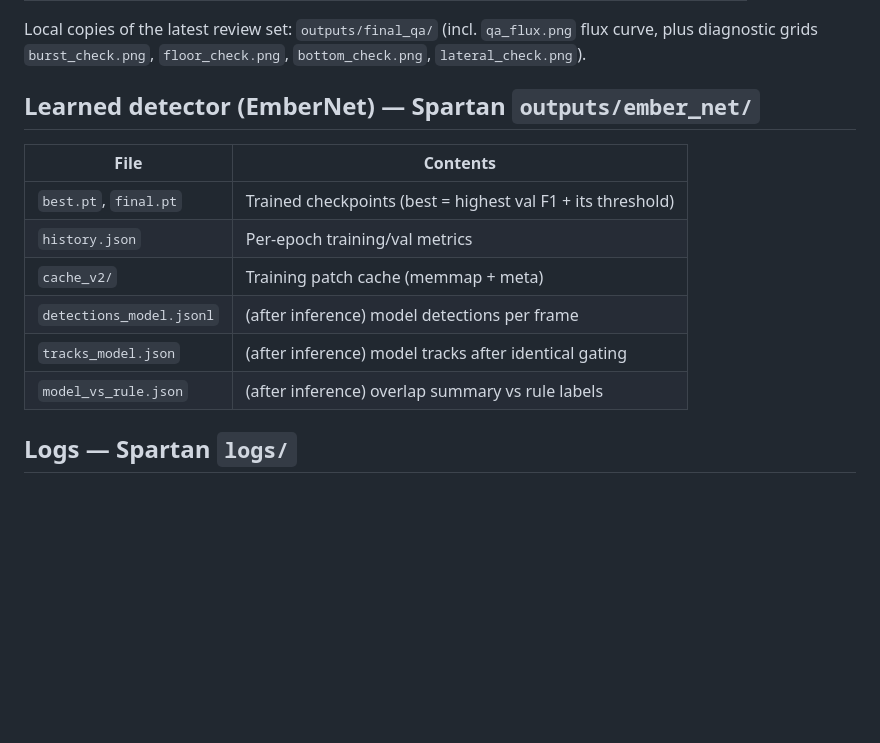
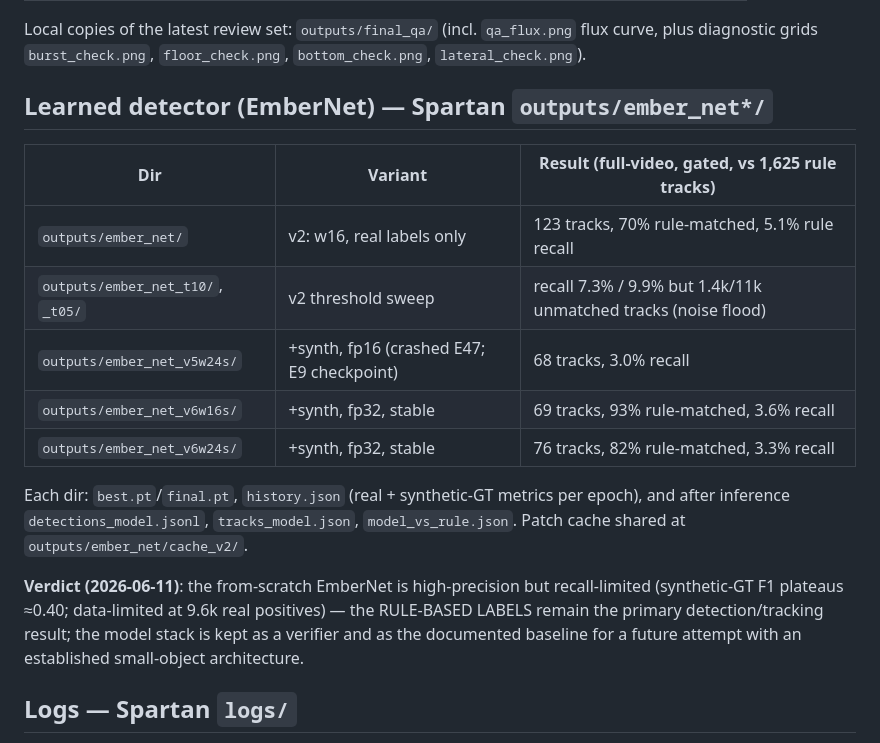
Before and after one commit to NinhGhoster/firebrand-vision, a Markdown page: RESULTS.md, the part around the change. GitHub-like rendering; blank space fills up the shorter version.

Commit message:
Record EmberNet experiment verdict: precise but recall-limited; rule labels remain primary
Co-Authored-By: Claude Fable 5 <noreply@anthropic.com>

```diff
--- a/RESULTS.md
+++ b/RESULTS.md
@@ -33,16 +33,25 @@ Local copies of the latest review set: `outputs/final_qa/` (incl. `qa_flux.png`
 flux curve, plus diagnostic grids `burst_check.png`, `floor_check.png`,
 `bottom_check.png`, `lateral_check.png`).
 
-## Learned detector (EmberNet) — Spartan `outputs/ember_net/`
+## Learned detector (EmberNet) — Spartan `outputs/ember_net*/`
 
-| File | Contents |
-|---|---|
-| `best.pt`, `final.pt` | Trained checkpoints (best = highest val F1 + its threshold) |
-| `history.json` | Per-epoch training/val metrics |
-| `cache_v2/` | Training patch cache (memmap + meta) |
-| `detections_model.jsonl` | (after inference) model detections per frame |
-| `tracks_model.json` | (after inference) model tracks after identical gating |
-| `model_vs_rule.json` | (after inference) overlap summary vs rule labels |
+| Dir | Variant | Result (full-video, gated, vs 1,625 rule tracks) |
+|---|---|---|
+| `outputs/ember_net/` | v2: w16, real labels only | 123 tracks, 70% rule-matched, 5.1% rule recall |
+| `outputs/ember_net_t10/`, `_t05/` | v2 threshold sweep | recall 7.3% / 9.9% but 1.4k/11k unmatched tracks (noise flood) |
+| `outputs/ember_net_v5w24s/` | +synth, fp16 (crashed E47; E9 checkpoint) | 68 tracks, 3.0% recall |
+| `outputs/ember_net_v6w16s/` | +synth, fp32, stable | 69 tracks, 93% rule-matched, 3.6% recall |
+| `outputs/ember_net_v6w24s/` | +synth, fp32, stable | 76 tracks, 82% rule-matched, 3.3% recall |
+
+Each dir: `best.pt`/`final.pt`, `history.json` (real + synthetic-GT metrics per
+epoch), and after inference `detections_model.jsonl`, `tracks_model.json`,
+`model_vs_rule.json`. Patch cache shared at `outputs/ember_net/cache_v2/`.
+
+**Verdict (2026-06-11)**: the from-scratch EmberNet is high-precision but
+recall-limited (synthetic-GT F1 plateaus ≈0.40; data-limited at 9.6k real
+positives) — the RULE-BASED LABELS remain the primary detection/tracking
+result; the model stack is kept as a verifier and as the documented baseline
+for a future attempt with an established small-object architecture.
 
 ## Logs — Spartan `logs/`
 
```
